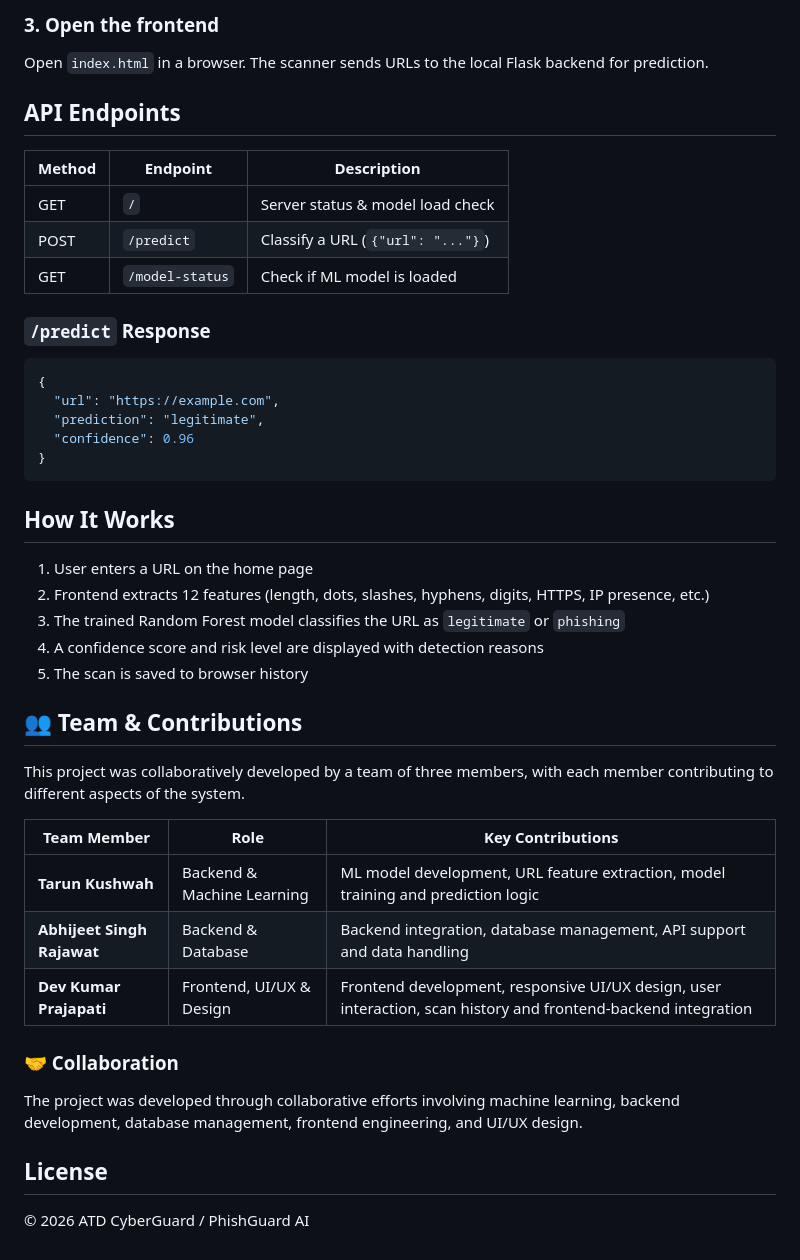
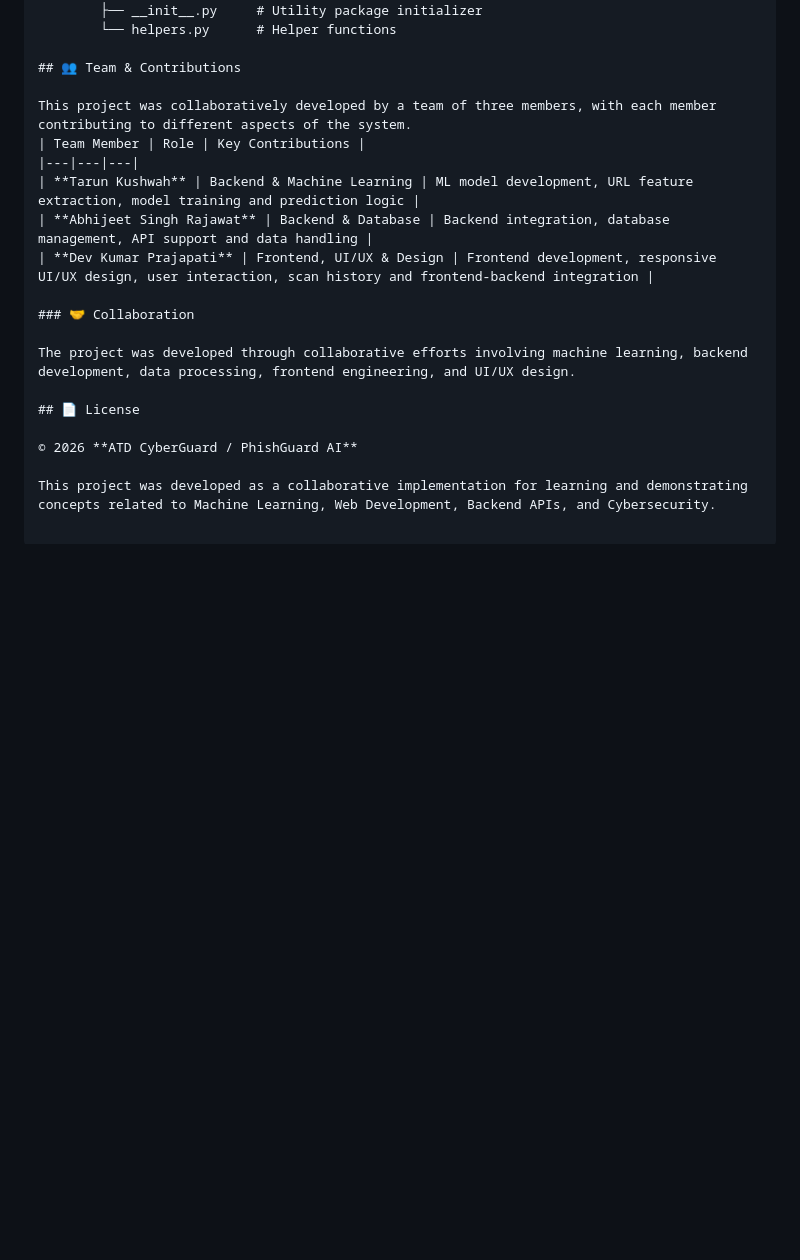
Before and after one commit to AI-THORX001-CODER/PhishGuard-AI, a Markdown page: README.md, the part around one of its changes. Rendered like a GitHub page; blank space fills up the shorter version.

Commit message:
Update README with project details

````diff
--- a/README.md
+++ b/README.md
@@ -78,37 +78,9 @@ The backend runs at `http://127.0.0.1:5000`.
-### 3. Open the frontend
-
-Open `index.html` in a browser. The scanner sends URLs to the local Flask backend for prediction.
-
-## API Endpoints
-
-| Method | Endpoint | Description |
-|--------|----------|-------------|
-| GET | `/` | Server status & model load check |
-| POST | `/predict` | Classify a URL (`{"url": "..."}`) |
-| GET | `/model-status` | Check if ML model is loaded |
-
-### `/predict` Response
-
-```json
-{
-  "url": "https://example.com",
-  "prediction": "legitimate",
-  "confidence": 0.96
-}
-```
-
-## How It Works
-
-1. User enters a URL on the home page
-2. Frontend extracts 12 features (length, dots, slashes, hyphens, digits, HTTPS, IP presence, etc.)
-3. The trained Random Forest model classifies the URL as `legitimate` or `phishing`
-4. A confidence score and risk level are displayed with detection reasons
-5. The scan is saved to browser history
+        ├── __init__.py     # Utility package initializer
+        └── helpers.py      # Helper functions
 
 ## 👥 Team & Contributions
 
 This project was collaboratively developed by a team of three members, with each member contributing to different aspects of the system.
-
 | Team Member | Role | Key Contributions |
 |---|---|---|
 | **Tarun Kushwah** | Backend & Machine Learning | ML model development, URL feature extraction, model training and prediction logic |
@@ -117,10 +89,10 @@ This project was collaboratively developed by a team of three members, with each
 
 ### 🤝 Collaboration
 
-The project was developed through collaborative efforts involving machine learning, backend development, database management, frontend engineering, and UI/UX design.
+The project was developed through collaborative efforts involving machine learning, backend development, data processing, frontend engineering, and UI/UX design.
 
+## 📄 License
 
+© 2026 **ATD CyberGuard / PhishGuard AI**
 
-## License
-
-© 2026 ATD CyberGuard / PhishGuard AI
+This project was developed as a collaborative implementation for learning and demonstrating concepts related to Machine Learning, Web Development, Backend APIs, and Cybersecurity.
````
Also changed, not shown: other parts of README.md (+67 -67 lines).
